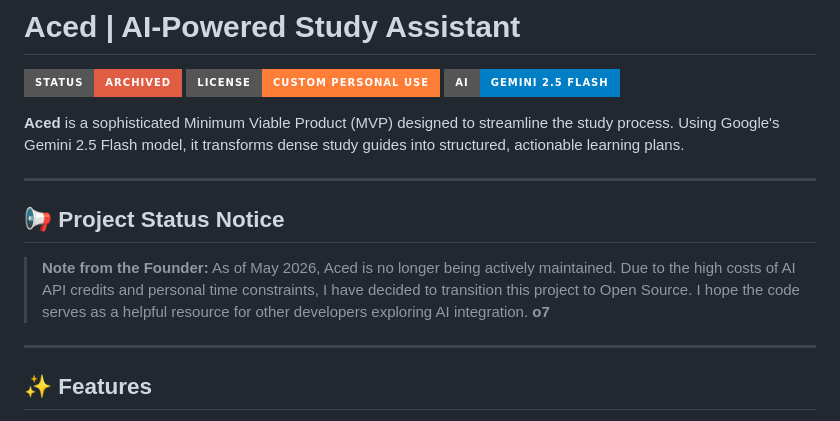
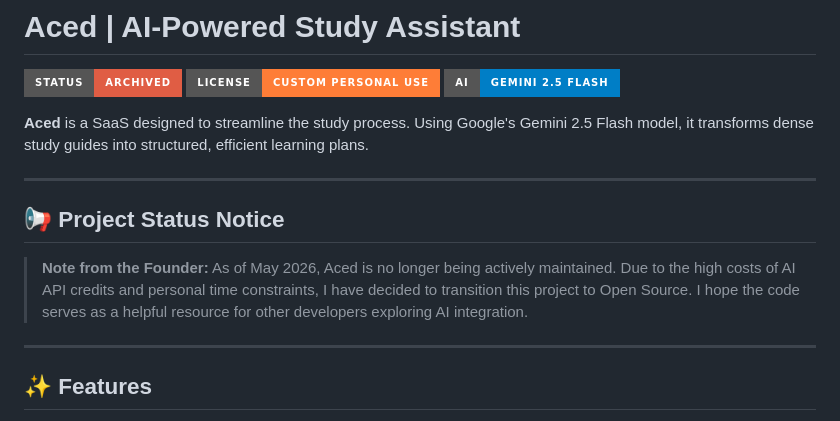
Before and after one commit to jack-builds/aced-mvp, a Markdown page: README.md, the part around the change. Rendered like a GitHub page; badges without logos.

```diff
--- a/README.md
+++ b/README.md
@@ -4,12 +4,12 @@
 ![License](https://img.shields.io/badge/License-Custom_Personal_Use-orange?style=for-the-badge)
 ![Tech](https://img.shields.io/badge/AI-Gemini_2.5_Flash-blue?style=for-the-badge&logo=google-gemini)
 
-**Aced** is a sophisticated Minimum Viable Product (MVP) designed to streamline the study process. Using Google's Gemini 2.5 Flash model, it transforms dense study guides into structured, actionable learning plans.
+**Aced** is a SaaS designed to streamline the study process. Using Google's Gemini 2.5 Flash model, it transforms dense study guides into structured, efficient learning plans.
 
 ---
 
 ## 📢 Project Status Notice
-> **Note from the Founder:** As of May 2026, Aced is no longer being actively maintained. Due to the high costs of AI API credits and personal time constraints, I have decided to transition this project to Open Source. I hope the code serves as a helpful resource for other developers exploring AI integration. **o7**
+> **Note from the Founder:** As of May 2026, Aced is no longer being actively maintained. Due to the high costs of AI API credits and personal time constraints, I have decided to transition this project to Open Source. I hope the code serves as a helpful resource for other developers exploring AI integration.
 
 ---
 
```
